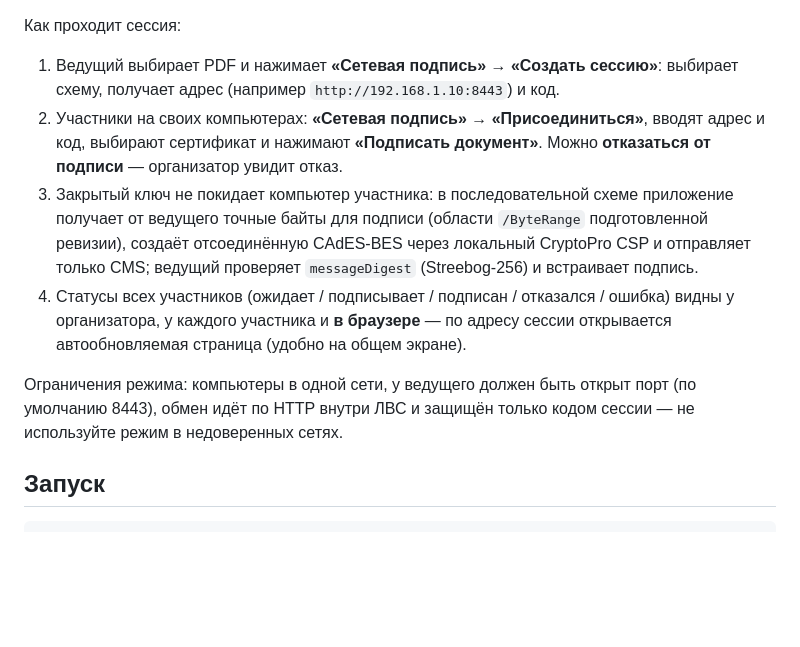
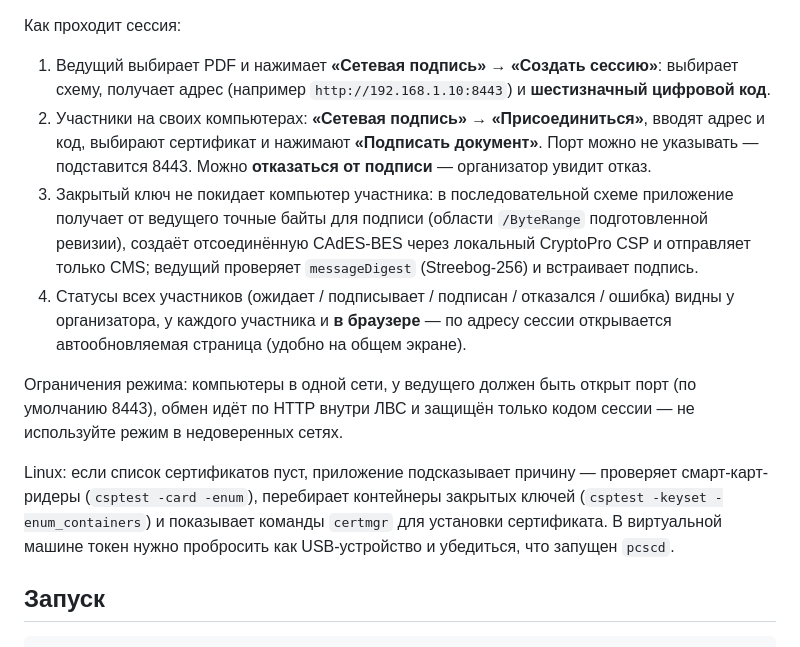
Before and after one commit to Tripswarlock/pdf-multisign, a Markdown page: README.md, the part around the change. GitHub-like rendering; blank space fills up the shorter version.

```diff
--- a/README.md
+++ b/README.md
@@ -83,10 +83,12 @@ pdf-multisign
 Как проходит сессия:
 
 1. Ведущий выбирает PDF и нажимает **«Сетевая подпись» → «Создать сессию»**:
-   выбирает схему, получает адрес (например `http://192.168.1.10:8443`) и код.
+   выбирает схему, получает адрес (например `http://192.168.1.10:8443`) и
+   **шестизначный цифровой код**.
 2. Участники на своих компьютерах: **«Сетевая подпись» → «Присоединиться»**,
    вводят адрес и код, выбирают сертификат и нажимают **«Подписать документ»**.
-   Можно **отказаться от подписи** — организатор увидит отказ.
+   Порт можно не указывать — подставится 8443. Можно **отказаться от подписи** —
+   организатор увидит отказ.
 3. Закрытый ключ не покидает компьютер участника: в последовательной схеме
    приложение получает от ведущего точные байты для подписи (области
    `/ByteRange` подготовленной ревизии), создаёт отсоединённую CAdES-BES через
@@ -99,6 +101,12 @@ pdf-multisign
 Ограничения режима: компьютеры в одной сети, у ведущего должен быть открыт порт
 (по умолчанию 8443), обмен идёт по HTTP внутри ЛВС и защищён только кодом
 сессии — не используйте режим в недоверенных сетях.
+
+Linux: если список сертификатов пуст, приложение подсказывает причину —
+проверяет смарт-карт-ридеры (`csptest -card -enum`), перебирает контейнеры
+закрытых ключей (`csptest -keyset -enum_containers`) и показывает команды
+`certmgr` для установки сертификата. В виртуальной машине токен нужно
+пробросить как USB-устройство и убедиться, что запущен `pcscd`.
 
 ## Запуск
 
```
Also changed, not shown: packaging/release-notes-1.1.0.md (+8 -3 lines), docs/astra-ui.png, docs/screenshot-signed.png, docs/session-host.png, docs/session-join.png, docs/signature-block.png, 7 other files.
